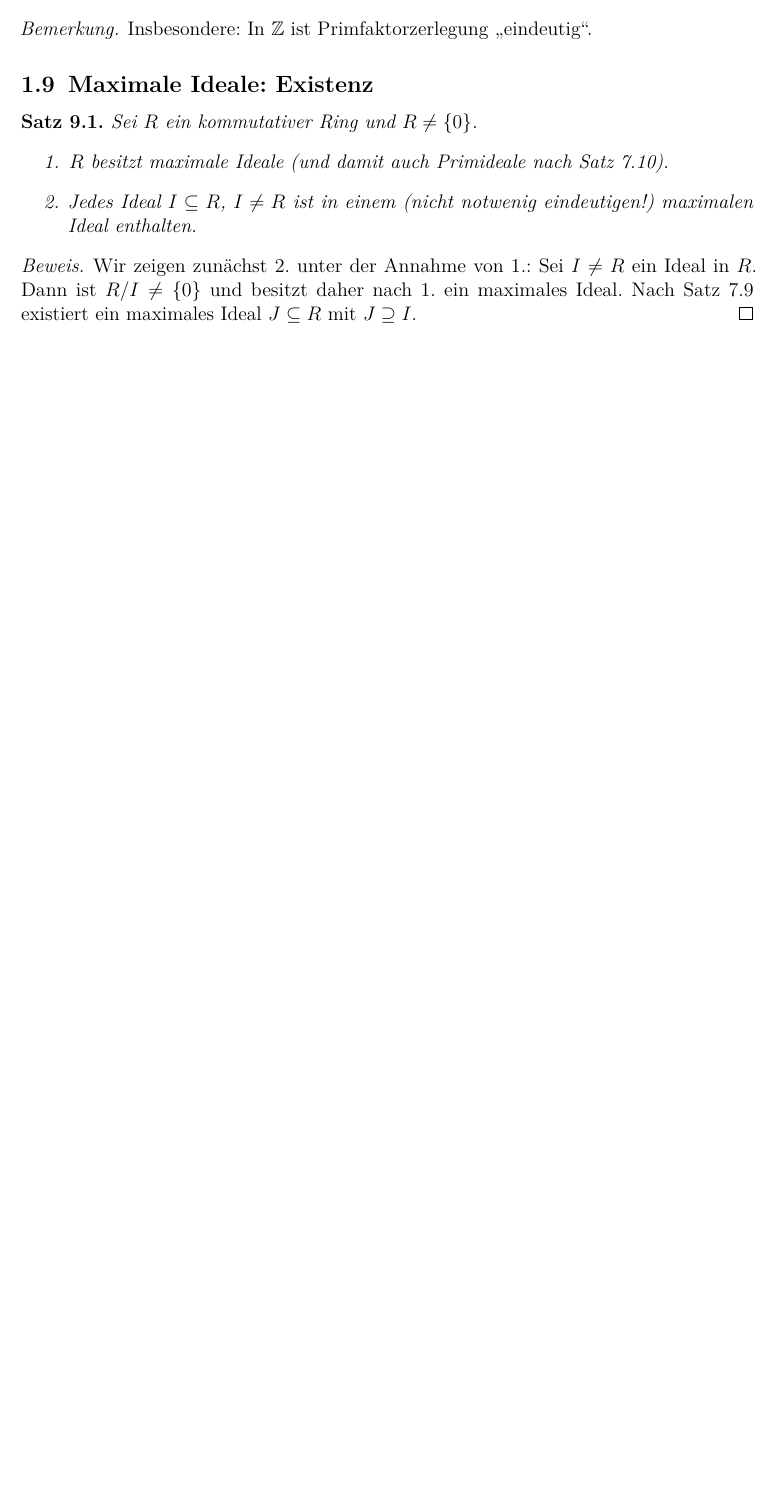
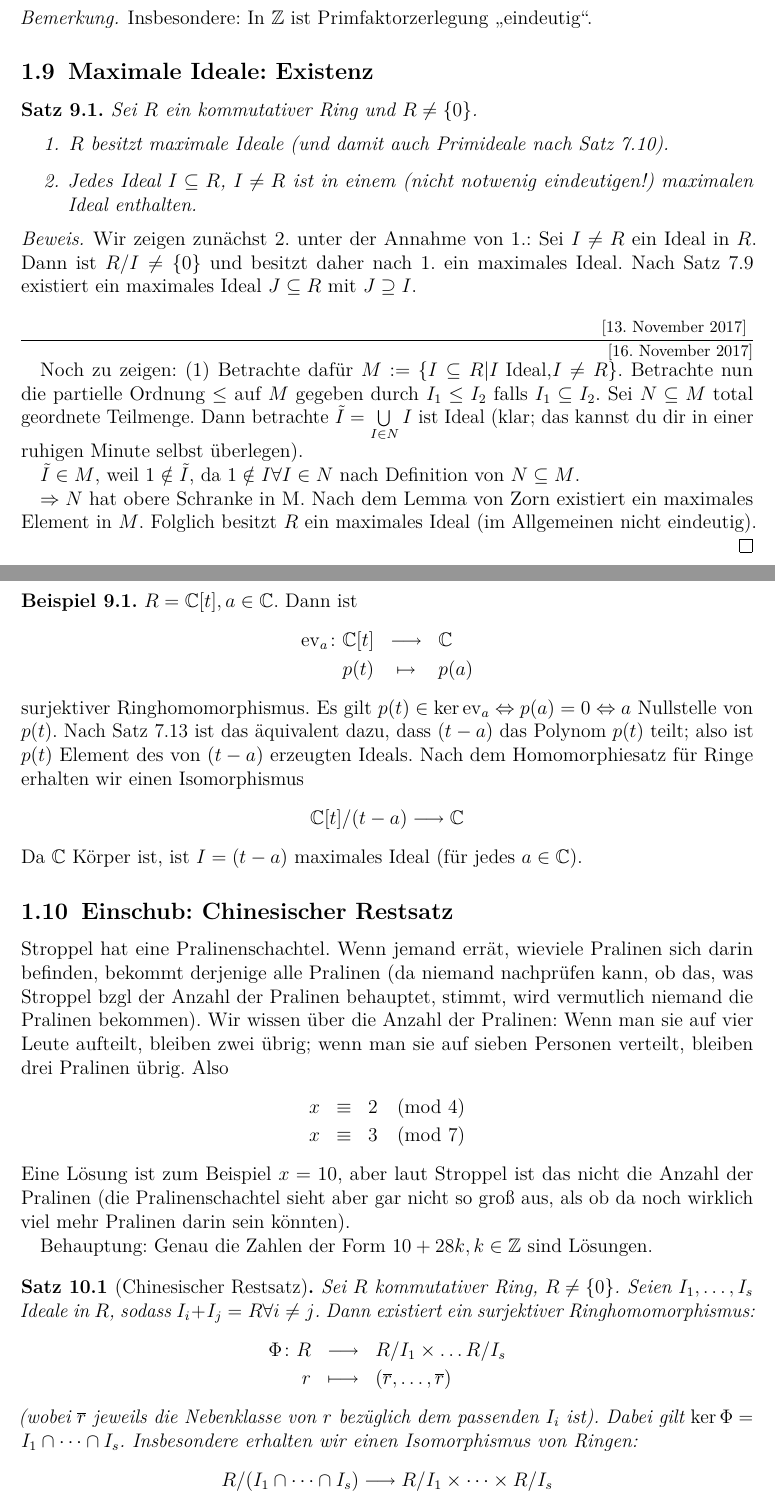
Before and after one commit to lkempf/AlgebraStroppel, a LaTeX document (einfalg.tex): part of page 42 of 42 before the commit and two parts of pages 42 and 43 of 44 after it, the two joined at a grey line, cut so that both start at the same text, the shorter picture padded with empty space. Compiled offline with pdfLaTeX.

Commit message:
erste hälfte der vorlesung vom 16.11.2017 hinzugefügt

```diff
--- a/einfalg.tex
+++ b/einfalg.tex
@@ -1859,4 +1859,43 @@ Somit ist $R$ faktoriell.
 \end{satz}
 \begin{proof}
 	Wir zeigen zunächst 2. unter der Annahme von 1.: Sei $I\neq R$ ein Ideal in $R$. Dann ist $R/I \neq \{0\}$  und besitzt daher nach 1. ein maximales Ideal. Nach Satz 7.9 existiert ein maximales Ideal $J\subseteq R$ mit $J\supseteq I$.
-\end{proof}
+
+	\lecture{16. November 2017}
+
+	Noch zu zeigen: (1) Betrachte dafür $M := \{I\subseteq R| I\text{ Ideal,} I \neq R\}$. Betrachte nun die partielle Ordnung $\leq$ auf $M$ gegeben durch $I_1\leq I_2$ falls $I_1\subseteq I_2$. Sei $N\subseteq M$ total geordnete Teilmenge. Dann betrachte $\tilde{I} = \bigcup\limits_{I\in N} I$ ist Ideal (klar; das kannst du dir in einer ruhigen Minute selbst überlegen).
+
+	$\tilde{I}\in M$, weil $1\notin \tilde{I}$, da $1\notin I\forall I\in N$ nach Definition von $N\subseteq M$.
+
+	$\Rightarrow N$ hat obere Schranke in M. Nach dem Lemma von Zorn existiert ein maximales Element in $M$. Folglich besitzt $R$ ein maximales Ideal (im Allgemeinen nicht eindeutig).
+\end{proof}
+\begin{bsp}
+	$R = \IC[t], a\in \IC$. Dann ist
+	\begin{eqnarray*}
+		\ev_a\colon \IC[t] & \longto & \IC\\
+		p(t) & \mapsto & p(a)
+	\end{eqnarray*}
+	surjektiver Ringhomomorphismus. Es gilt $p(t) \in \ker\ev_a \Leftrightarrow p(a) = 0\Leftrightarrow a$ Nullstelle von $p(t)$. Nach Satz 7.13 ist das äquivalent dazu, dass $(t-a)$ das Polynom $p(t)$ teilt; also ist $p(t)$ Element des von $(t-a)$ erzeugten Ideals. Nach dem Homomorphiesatz für Ringe erhalten wir einen Isomorphismus
+	$$ \IC[t]/(t-a) \longto \IC$$
+	Da $\IC$ Körper ist, ist $I = (t-a)$ maximales Ideal (für jedes $a\in \IC$).
+\end{bsp}
+
+
+\subsection{Einschub: Chinesischer Restsatz}
+Stroppel hat eine Pralinenschachtel. Wenn jemand errät, wieviele Pralinen sich darin befinden, bekommt derjenige alle Pralinen (da niemand nachprüfen kann, ob das, was Stroppel bzgl der Anzahl der Pralinen behauptet, stimmt, wird vermutlich niemand die Pralinen bekommen). Wir wissen über die Anzahl der Pralinen: Wenn man sie auf vier Leute aufteilt, bleiben zwei übrig; wenn man sie auf sieben Personen verteilt, bleiben drei Pralinen übrig. Also
+\begin{eqnarray*}
+	x &\equiv & 2 \pmod 4\\
+	x &\equiv & 3 \pmod 7
+\end{eqnarray*}
+Eine Lösung ist zum Beispiel $x = 10$, aber laut Stroppel ist das nicht die Anzahl der Pralinen (die Pralinenschachtel sieht aber gar nicht so groß aus, als ob da noch wirklich viel mehr Pralinen darin sein könnten).
+
+Behauptung: Genau die Zahlen der Form $10+28k, k\in\IZ$ sind Lösungen.
+
+\begin{satz}[Chinesischer Restsatz]
+	Sei $R$ kommutativer Ring, $R\neq\{0\}$. Seien $I_1,\dots,I_s$ Ideale in $R$, sodass $I_i+I_j = R\forall i\neq j$. Dann existiert ein surjektiver Ringhomomorphismus:
+	\begin{eqnarray*}
+		\Phi\colon R & \longto & R/I_1\times \dots R/I_s\\
+		r & \longmapsto & (\overline{r},\dots, \overline{r})
+	\end{eqnarray*}
+	(wobei $\overline{r}$ jeweils die Nebenklasse von $r$ bezüglich dem passenden $I_i$ ist).
+	Dabei gilt $\ker\Phi = I_1\cap\dots\cap I_s$. Insbesondere erhalten wir einen Isomorphismus von Ringen:
+	$$ R/(I_1\cap\dots\cap I_s) \longto R/I_1 \times\dots \times R/I_s$$
@@ -1862,0 +1915 @@ Somit ist $R$ faktoriell.
+	 \end{equation}
```
Also changed, not shown: einfalg.tex (32 more changed lines).
